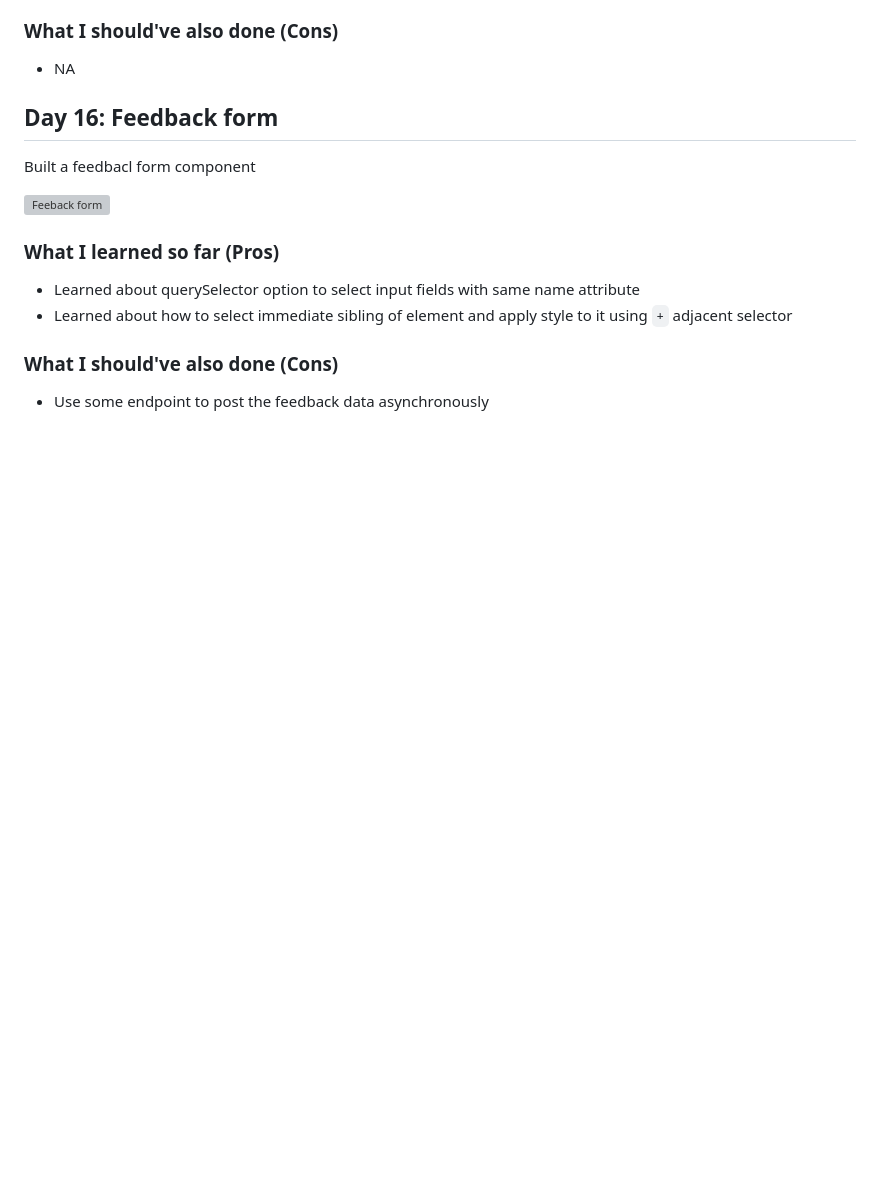
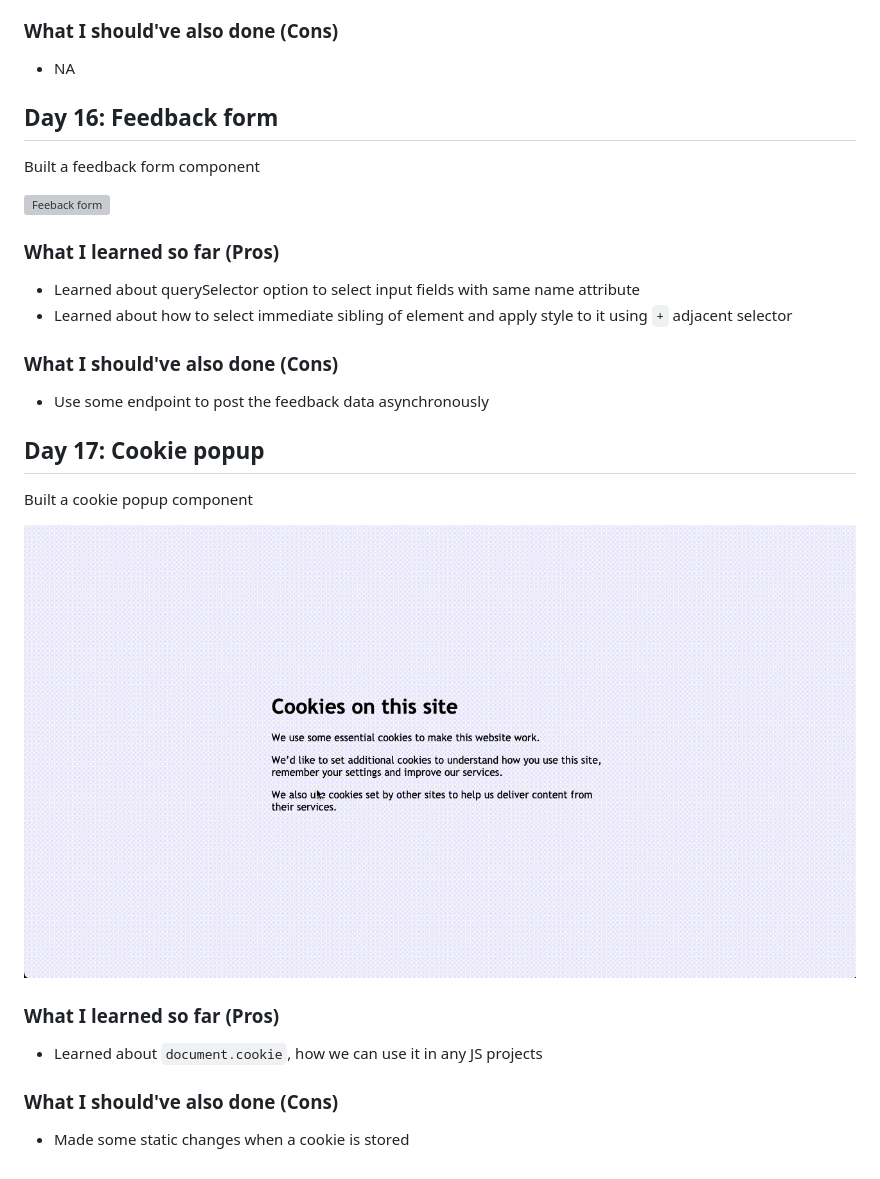
Before and after one commit to sm-adil/30DaysOfCode, a Markdown page: README.md, the part around the change. Rendered like a GitHub page; pictures changed too: day-17/CookiePopup.gif (added); blank space fills up the shorter version; grey boxes are pictures that could not be loaded.

Commit message:
Create cookie popup

```diff
--- a/README.md
+++ b/README.md
@@ -226,7 +226,7 @@ Built a search box component
 
 ## Day 16: Feedback form
 
-Built a feedbacl form component
+Built a feedback form component
 
 ![Feeback form](./day-16/FeedbackForm.gif)
 
@@ -238,3 +238,17 @@ Built a feedbacl form component
 ### What I should've also done (Cons)
 
 - Use some endpoint to post the feedback data asynchronously
+
+## Day 17: Cookie popup
+
+Built a cookie popup component
+
+![Cookie popup](./day-17/CookiePopup.gif)
+
+### What I learned so far (Pros)
+
+- Learned about `document.cookie`, how we can use it in any JS projects
+
+### What I should've also done (Cons)
+
+- Made some static changes when a cookie is stored
```
Also changed, not shown: 3 other files.
